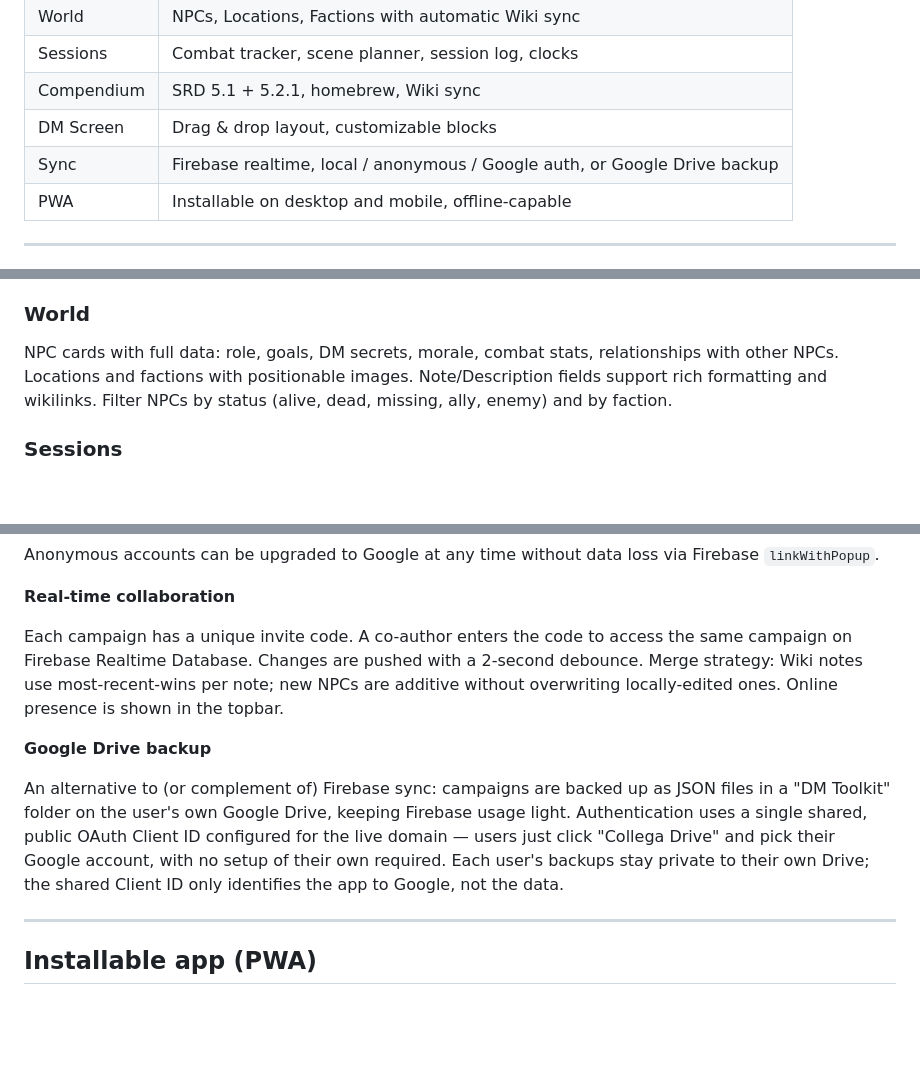
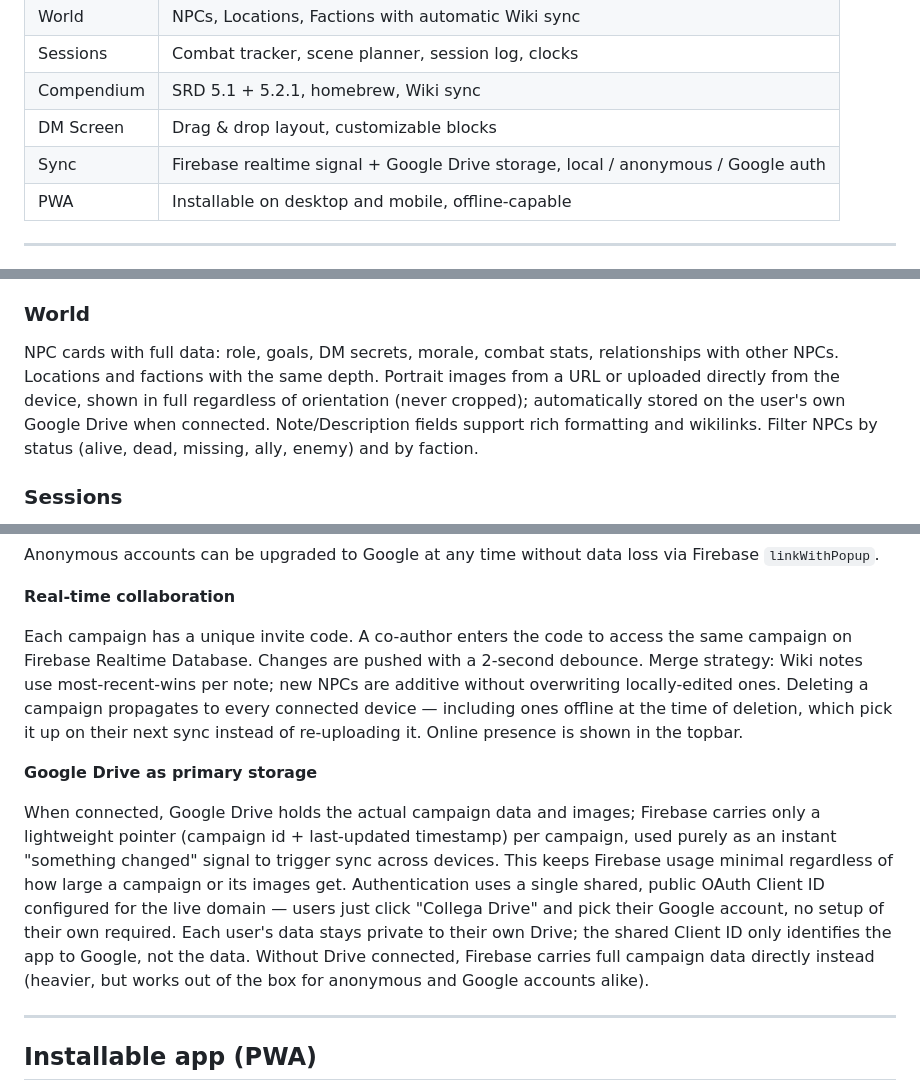
Before and after one commit to gdr-sys/dm-toolkit, a Markdown page: README.md, 3 parts joined by grey strips. GitHub-like rendering; blank space fills up the shorter version.

Commit message:
Aggiorna README: architettura Drive/Firebase, upload immagini, cancellazione propagata
Il README descriveva ancora Google Drive come backup manuale/complementare
e le immagini come "positionable" (feature ormai rimossa) via solo URL.
Aggiornato per riflettere l'architettura attuale: Drive come storage
primario di dati e immagini con Firebase come solo segnale di sync, upload
immagini anche da dispositivo, e propagazione della cancellazione campagne
tra dispositivi.

```diff
--- a/README.md
+++ b/README.md
@@ -19,7 +19,7 @@ Campaign management web app for D&D 5e Dungeon Masters (2014 and 2024 editions).
 | Sessions | Combat tracker, scene planner, session log, clocks |
 | Compendium | SRD 5.1 + 5.2.1, homebrew, Wiki sync |
 | DM Screen | Drag & drop layout, customizable blocks |
-| Sync | Firebase realtime, local / anonymous / Google auth, or Google Drive backup |
+| Sync | Firebase realtime signal + Google Drive storage, local / anonymous / Google auth |
 | PWA | Installable on desktop and mobile, offline-capable |
 
 ---
@@ -54,7 +54,7 @@ The World and Wiki stay in sync automatically and bidirectionally:
 
 ### World
 
-NPC cards with full data: role, goals, DM secrets, morale, combat stats, relationships with other NPCs. Locations and factions with positionable images. Note/Description fields support rich formatting and wikilinks. Filter NPCs by status (alive, dead, missing, ally, enemy) and by faction.
+NPC cards with full data: role, goals, DM secrets, morale, combat stats, relationships with other NPCs. Locations and factions with the same depth. Portrait images from a URL or uploaded directly from the device, shown in full regardless of orientation (never cropped); automatically stored on the user's own Google Drive when connected. Note/Description fields support rich formatting and wikilinks. Filter NPCs by status (alive, dead, missing, ally, enemy) and by faction.
 
 ### Sessions
 
@@ -104,11 +104,11 @@ Anonymous accounts can be upgraded to Google at any time without data loss via F
 
 **Real-time collaboration**
 
-Each campaign has a unique invite code. A co-author enters the code to access the same campaign on Firebase Realtime Database. Changes are pushed with a 2-second debounce. Merge strategy: Wiki notes use most-recent-wins per note; new NPCs are additive without overwriting locally-edited ones. Online presence is shown in the topbar.
+Each campaign has a unique invite code. A co-author enters the code to access the same campaign on Firebase Realtime Database. Changes are pushed with a 2-second debounce. Merge strategy: Wiki notes use most-recent-wins per note; new NPCs are additive without overwriting locally-edited ones. Deleting a campaign propagates to every connected device — including ones offline at the time of deletion, which pick it up on their next sync instead of re-uploading it. Online presence is shown in the topbar.
 
-**Google Drive backup**
+**Google Drive as primary storage**
 
-An alternative to (or complement of) Firebase sync: campaigns are backed up as JSON files in a "DM Toolkit" folder on the user's own Google Drive, keeping Firebase usage light. Authentication uses a single shared, public OAuth Client ID configured for the live domain — users just click "Collega Drive" and pick their Google account, with no setup of their own required. Each user's backups stay private to their own Drive; the shared Client ID only identifies the app to Google, not the data.
+When connected, Google Drive holds the actual campaign data and images; Firebase carries only a lightweight pointer (campaign id + last-updated timestamp) per campaign, used purely as an instant "something changed" signal to trigger sync across devices. This keeps Firebase usage minimal regardless of how large a campaign or its images get. Authentication uses a single shared, public OAuth Client ID configured for the live domain — users just click "Collega Drive" and pick their Google account, no setup of their own required. Each user's data stays private to their own Drive; the shared Client ID only identifies the app to Google, not the data. Without Drive connected, Firebase carries full campaign data directly instead (heavier, but works out of the box for anonymous and Google accounts alike).
 
 ---
 
```
